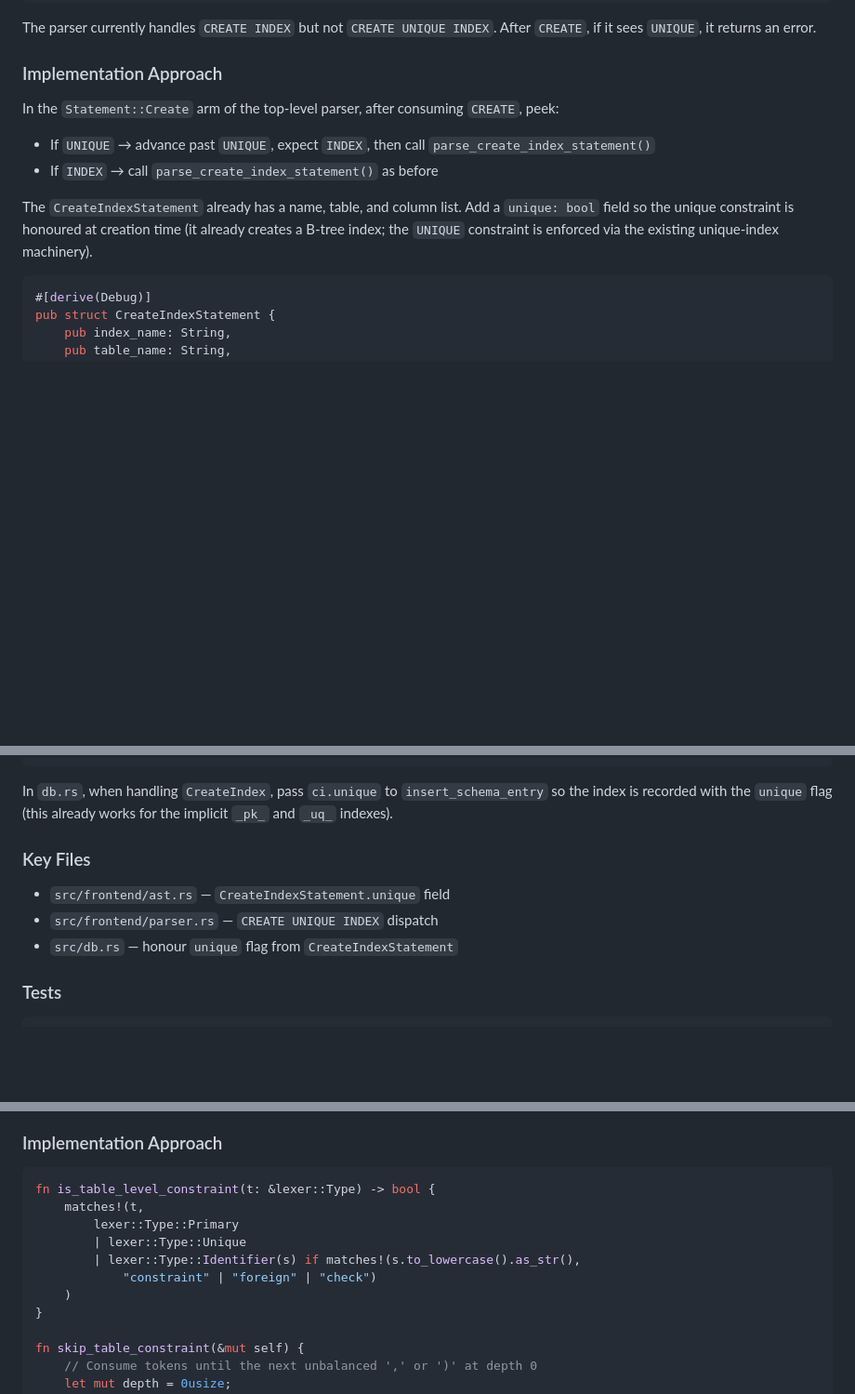
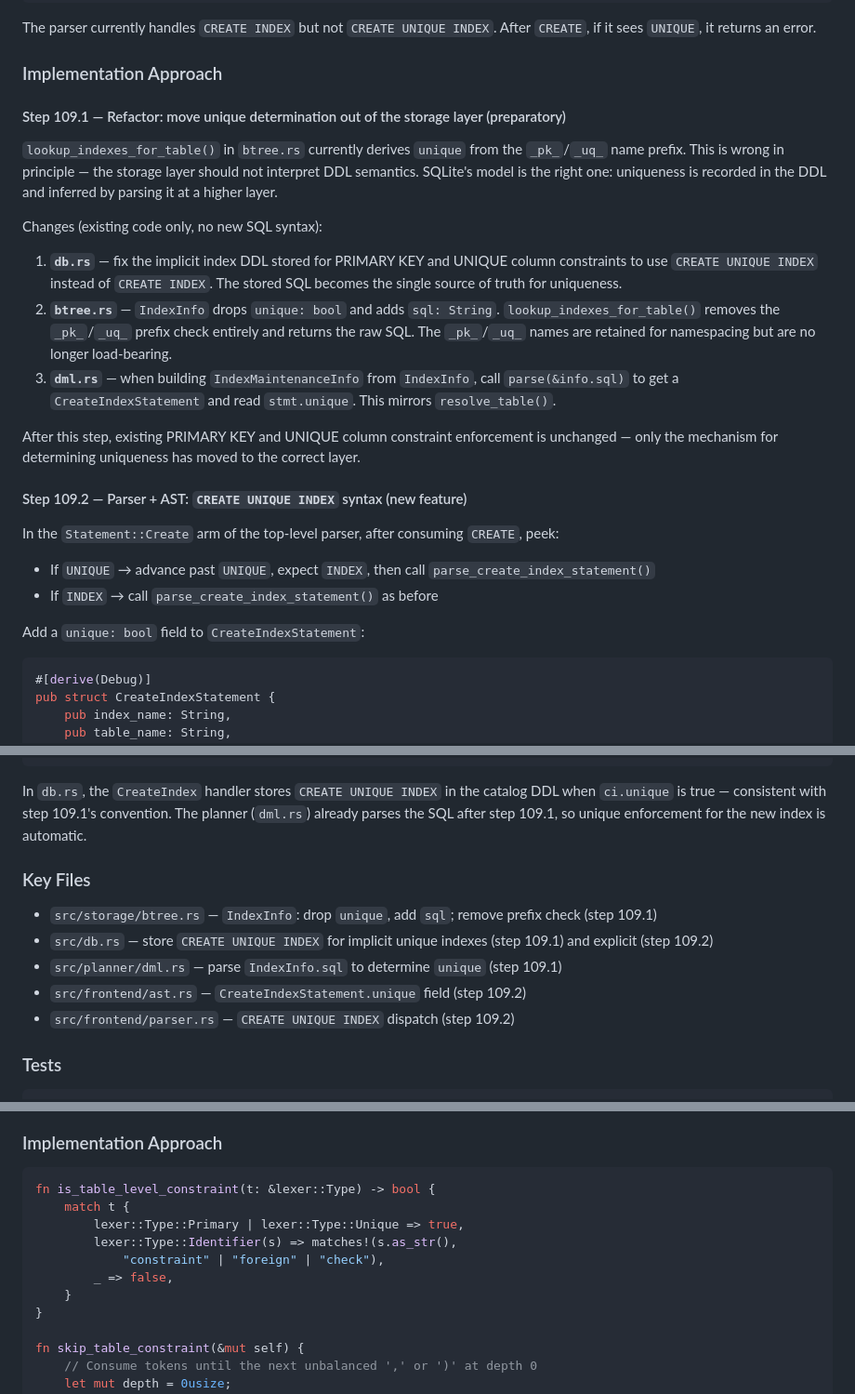
Before and after one commit to JamesWP/database, a Markdown page: doc/plan/phase-aj-type-system.md, 3 parts joined by grey strips. Shown at 93% size. Drawn GitHub-style; blank space fills up the shorter version.

Commit message:
Plan: Phase AJ — review corrections and unique index refactor split
- Fix is_table_level_constraint: replace matches! or-pattern (compile
  error) with match expression; identifiers already lowercased
- Fix BLOB SUB_TYPE TEXT comment: TEXT is Type::Text keyword, not identifier
- Correct verification counts: 16 tables, 24 indexes, ~46k INSERT rows
- Split item 109 into 109.1 (refactor: move unique determination out of
  storage layer, DDL as source of truth) and 109.2 (new parser feature)
- Add btree.rs to key files for 109

Co-Authored-By: Claude Sonnet 4.6 <noreply@anthropic.com>

````diff
--- a/doc/plan/phase-aj-type-system.md
+++ b/doc/plan/phase-aj-type-system.md
@@ -237,11 +238,25 @@ The parser currently handles `CREATE INDEX` but not `CREATE UNIQUE INDEX`. After
 
 ### Implementation Approach
 
+#### Step 109.1 — Refactor: move unique determination out of the storage layer (preparatory)
+
+`lookup_indexes_for_table()` in `btree.rs` currently derives `unique` from the `_pk_`/`_uq_` name prefix. This is wrong in principle — the storage layer should not interpret DDL semantics. SQLite's model is the right one: uniqueness is recorded in the DDL and inferred by parsing it at a higher layer.
+
+Changes (existing code only, no new SQL syntax):
+
+1. **`db.rs`** — fix the implicit index DDL stored for PRIMARY KEY and UNIQUE column constraints to use `CREATE UNIQUE INDEX` instead of `CREATE INDEX`. The stored SQL becomes the single source of truth for uniqueness.
+2. **`btree.rs`** — `IndexInfo` drops `unique: bool` and adds `sql: String`. `lookup_indexes_for_table()` removes the `_pk_`/`_uq_` prefix check entirely and returns the raw SQL. The `_pk_`/`_uq_` names are retained for namespacing but are no longer load-bearing.
+3. **`dml.rs`** — when building `IndexMaintenanceInfo` from `IndexInfo`, call `parse(&info.sql)` to get a `CreateIndexStatement` and read `stmt.unique`. This mirrors `resolve_table()`.
+
+After this step, existing PRIMARY KEY and UNIQUE column constraint enforcement is unchanged — only the mechanism for determining uniqueness has moved to the correct layer.
+
+#### Step 109.2 — Parser + AST: `CREATE UNIQUE INDEX` syntax (new feature)
+
 In the `Statement::Create` arm of the top-level parser, after consuming `CREATE`, peek:
 - If `UNIQUE` → advance past `UNIQUE`, expect `INDEX`, then call `parse_create_index_statement()`
 - If `INDEX` → call `parse_create_index_statement()` as before
 
-The `CreateIndexStatement` already has a name, table, and column list. Add a `unique: bool` field so the unique constraint is honoured at creation time (it already creates a B-tree index; the `UNIQUE` constraint is enforced via the existing unique-index machinery).
+Add a `unique: bool` field to `CreateIndexStatement`:
 
 ```rust
 #[derive(Debug)]
@@ -273,13 +288,15 @@ lexer::Type::Create => {
 }
 ```
 
-In `db.rs`, when handling `CreateIndex`, pass `ci.unique` to `insert_schema_entry` so the index is recorded with the `unique` flag (this already works for the implicit `_pk_` and `_uq_` indexes).
+In `db.rs`, the `CreateIndex` handler stores `CREATE UNIQUE INDEX` in the catalog DDL when `ci.unique` is true — consistent with step 109.1's convention. The planner (`dml.rs`) already parses the SQL after step 109.1, so unique enforcement for the new index is automatic.
 
 ### Key Files
 
-- `src/frontend/ast.rs` — `CreateIndexStatement.unique` field
-- `src/frontend/parser.rs` — `CREATE UNIQUE INDEX` dispatch
-- `src/db.rs` — honour `unique` flag from `CreateIndexStatement`
+- `src/storage/btree.rs` — `IndexInfo`: drop `unique`, add `sql`; remove prefix check (step 109.1)
+- `src/db.rs` — store `CREATE UNIQUE INDEX` for implicit unique indexes (step 109.1) and explicit (step 109.2)
+- `src/planner/dml.rs` — parse `IndexInfo.sql` to determine `unique` (step 109.1)
+- `src/frontend/ast.rs` — `CreateIndexStatement.unique` field (step 109.2)
+- `src/frontend/parser.rs` — `CREATE UNIQUE INDEX` dispatch (step 109.2)
 
 ### Tests
 
@@ -328,12 +349,12 @@ The fix: after consuming a `,`, peek at the next token. If it indicates a table-
 
 ```rust
 fn is_table_level_constraint(t: &lexer::Type) -> bool {
-    matches!(t,
-        lexer::Type::Primary
-        | lexer::Type::Unique
-        | lexer::Type::Identifier(s) if matches!(s.to_lowercase().as_str(),
-            "constraint" | "foreign" | "check")
-    )
+    match t {
+        lexer::Type::Primary | lexer::Type::Unique => true,
+        lexer::Type::Identifier(s) => matches!(s.as_str(),
+            "constraint" | "foreign" | "check"),
+        _ => false,
+    }
 }
 
 fn skip_table_constraint(&mut self) {
````
Also changed, not shown: other parts of doc/plan/phase-aj-type-system.md (+12 -7 lines).
